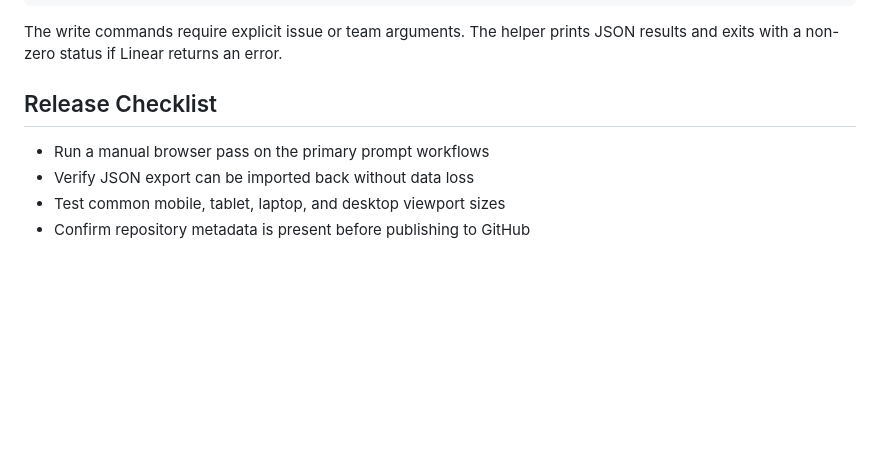
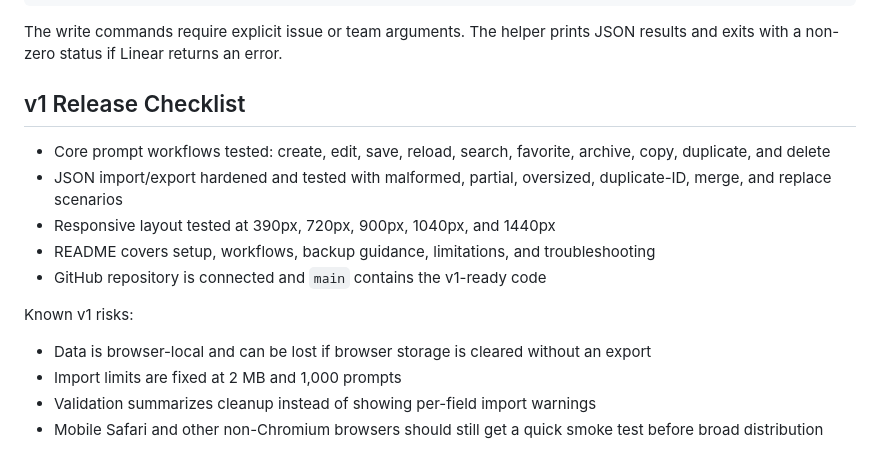
Before and after one commit to Vidtoolz/prompt-library-app, a Markdown page: README.md, the part around the change. GitHub-like rendering; blank space fills up the shorter version.

Commit message:
EKA-10 Add v1 release checklist

```diff
--- a/README.md
+++ b/README.md
@@ -171,9 +171,17 @@ node scripts/linear.mjs mark-done --issue EKA-123
 
 The write commands require explicit issue or team arguments. The helper prints JSON results and exits with a non-zero status if Linear returns an error.
 
-## Release Checklist
+## v1 Release Checklist
 
-- Run a manual browser pass on the primary prompt workflows
-- Verify JSON export can be imported back without data loss
-- Test common mobile, tablet, laptop, and desktop viewport sizes
-- Confirm repository metadata is present before publishing to GitHub
+- Core prompt workflows tested: create, edit, save, reload, search, favorite, archive, copy, duplicate, and delete
+- JSON import/export hardened and tested with malformed, partial, oversized, duplicate-ID, merge, and replace scenarios
+- Responsive layout tested at 390px, 720px, 900px, 1040px, and 1440px
+- README covers setup, workflows, backup guidance, limitations, and troubleshooting
+- GitHub repository is connected and `main` contains the v1-ready code
+
+Known v1 risks:
+
+- Data is browser-local and can be lost if browser storage is cleared without an export
+- Import limits are fixed at 2 MB and 1,000 prompts
+- Validation summarizes cleanup instead of showing per-field import warnings
+- Mobile Safari and other non-Chromium browsers should still get a quick smoke test before broad distribution
```
